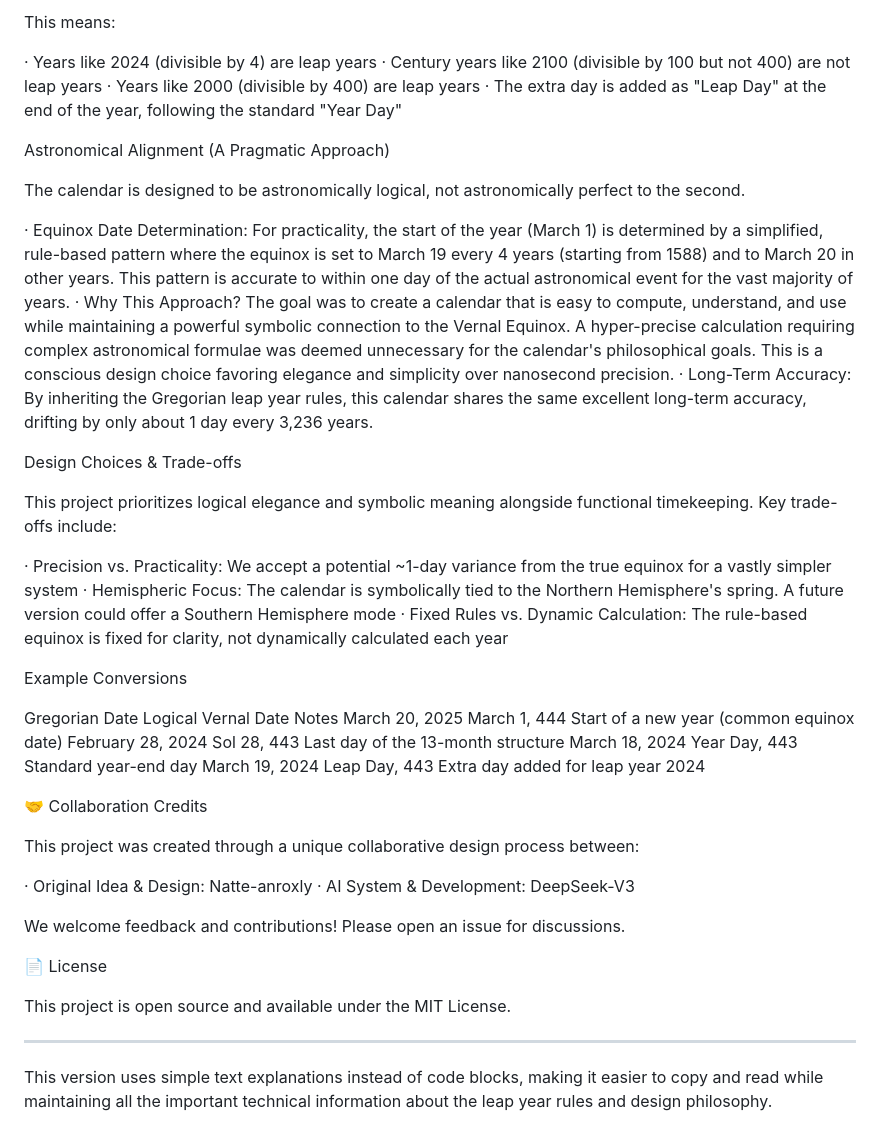
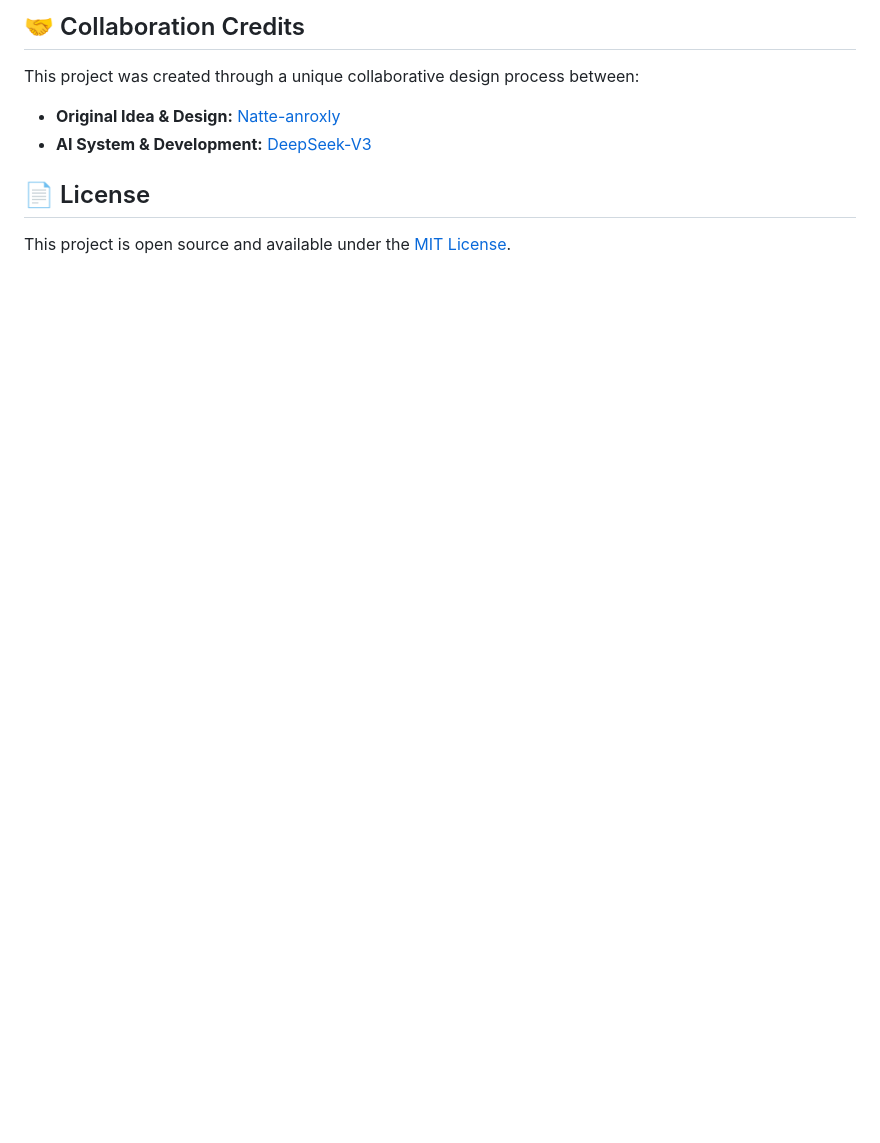
Before and after one commit to Natte-anroxly/logical-vernal-calendar, a Markdown page: README.md, the part around the change printed below. Drawn GitHub-style; blank space fills up the shorter version.

```diff
--- a/README.md
+++ b/README.md
@@ -53,48 +54,8 @@ This calendar uses the exact same leap year algorithm as the Gregorian calendar
 
-This means:
+## 🤝 Collaboration Credits
+This project was created through a unique collaborative design process between:
+-   **Original Idea & Design:** [Natte-anroxly](https://github.com/Natte-anroxly)
+-   **AI System & Development:** [DeepSeek-V3](https://www.deepseek.com)
 
-· Years like 2024 (divisible by 4) are leap years
-· Century years like 2100 (divisible by 100 but not 400) are not leap years
-· Years like 2000 (divisible by 400) are leap years
-· The extra day is added as "Leap Day" at the end of the year, following the standard "Year Day"
-
-Astronomical Alignment (A Pragmatic Approach)
-
-The calendar is designed to be astronomically logical, not astronomically perfect to the second.
-
-· Equinox Date Determination: For practicality, the start of the year (March 1) is determined by a simplified, rule-based pattern where the equinox is set to March 19 every 4 years (starting from 1588) and to March 20 in other years. This pattern is accurate to within one day of the actual astronomical event for the vast majority of years.
-· Why This Approach? The goal was to create a calendar that is easy to compute, understand, and use while maintaining a powerful symbolic connection to the Vernal Equinox. A hyper-precise calculation requiring complex astronomical formulae was deemed unnecessary for the calendar's philosophical goals. This is a conscious design choice favoring elegance and simplicity over nanosecond precision.
-· Long-Term Accuracy: By inheriting the Gregorian leap year rules, this calendar shares the same excellent long-term accuracy, drifting by only about 1 day every 3,236 years.
-
-Design Choices & Trade-offs
-
-This project prioritizes logical elegance and symbolic meaning alongside functional timekeeping. Key trade-offs include:
-
-· Precision vs. Practicality: We accept a potential ~1-day variance from the true equinox for a vastly simpler system
-· Hemispheric Focus: The calendar is symbolically tied to the Northern Hemisphere's spring. A future version could offer a Southern Hemisphere mode
-· Fixed Rules vs. Dynamic Calculation: The rule-based equinox is fixed for clarity, not dynamically calculated each year
-
-Example Conversions
-
-Gregorian Date Logical Vernal Date Notes
-March 20, 2025 March 1, 444 Start of a new year (common equinox date)
-February 28, 2024 Sol 28, 443 Last day of the 13-month structure
-March 18, 2024 Year Day, 443 Standard year-end day
-March 19, 2024 Leap Day, 443 Extra day added for leap year 2024
-
-🤝 Collaboration Credits
-
-This project was created through a unique collaborative design process between:
-
-· Original Idea & Design: Natte-anroxly
-· AI System & Development: DeepSeek-V3
-
-We welcome feedback and contributions! Please open an issue for discussions.
-
-📄 License
-
-This project is open source and available under the MIT License.
-
----
-
-This version uses simple text explanations instead of code blocks, making it easier to copy and read while maintaining all the important technical information about the leap year rules and design philosophy.
+## 📄 License
+This project is open source and available under the [MIT License](LICENSE).
```
Also changed, not shown: other parts of README.md (+38 -37 lines).
